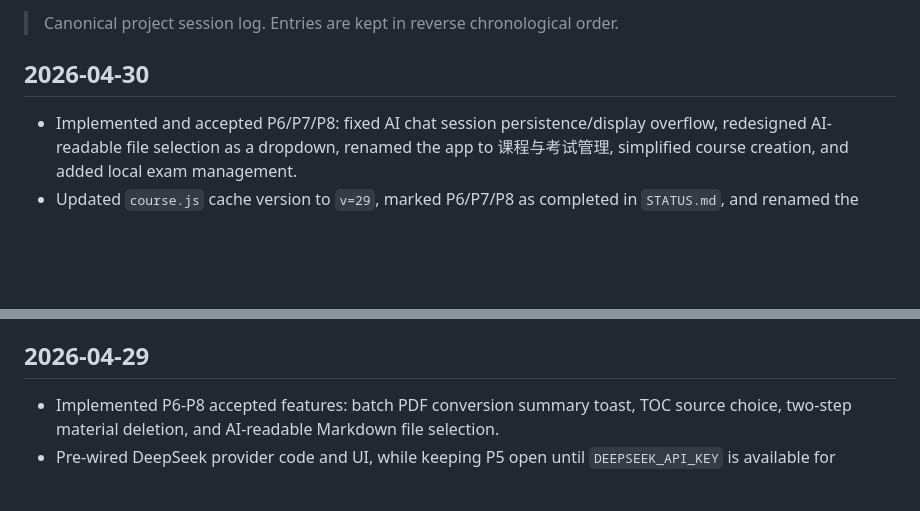
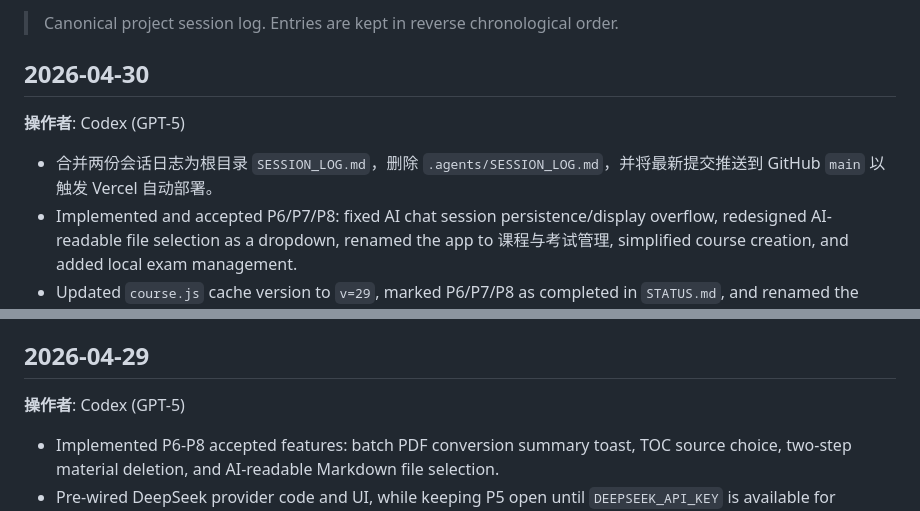
Before and after one commit to Geek96/exam-tracker, a Markdown page: SESSION_LOG.md, 2 parts joined by grey strips. Drawn GitHub-style; blank space fills up the shorter version.

Commit message:
docs: note session log authors

```diff
--- a/SESSION_LOG.md
+++ b/SESSION_LOG.md
@@ -4,6 +4,9 @@
 
 ## 2026-04-30
 
+**操作者**: Codex (GPT-5)
+
+- 合并两份会话日志为根目录 `SESSION_LOG.md`，删除 `.agents/SESSION_LOG.md`，并将最新提交推送到 GitHub `main` 以触发 Vercel 自动部署。
 - Implemented and accepted P6/P7/P8: fixed AI chat session persistence/display overflow, redesigned AI-readable file selection as a dropdown, renamed the app to 课程与考试管理, simplified course creation, and added local exam management.
 - Updated `course.js` cache version to `v=29`, marked P6/P7/P8 as completed in `STATUS.md`, and renamed the implementation plan file with the `已完成-` prefix.
 - 分析并诊断 P6 bug 根因：`sessPersist` 将最多 300 KB 的 Markdown 上下文写入 localStorage，在 Safari/iOS 等旧浏览器超配额时可能清空整个域名存储，导致课程数据丢失；同时 `renderSessionMessages` 在会话恢复时错误地展示了完整系统提示词而非用户输入。
@@ -11,6 +14,8 @@
 - 更新 `STATUS.md`，在 TASKS 板块添加 P6/P7/P8（新）三项待实现任务及版本路线。
 
 ## 2026-04-29
+
+**操作者**: Codex (GPT-5)
 
 - Implemented P6-P8 accepted features: batch PDF conversion summary toast, TOC source choice, two-step material deletion, and AI-readable Markdown file selection.
 - Pre-wired DeepSeek provider code and UI, while keeping P5 open until `DEEPSEEK_API_KEY` is available for verification.
```
